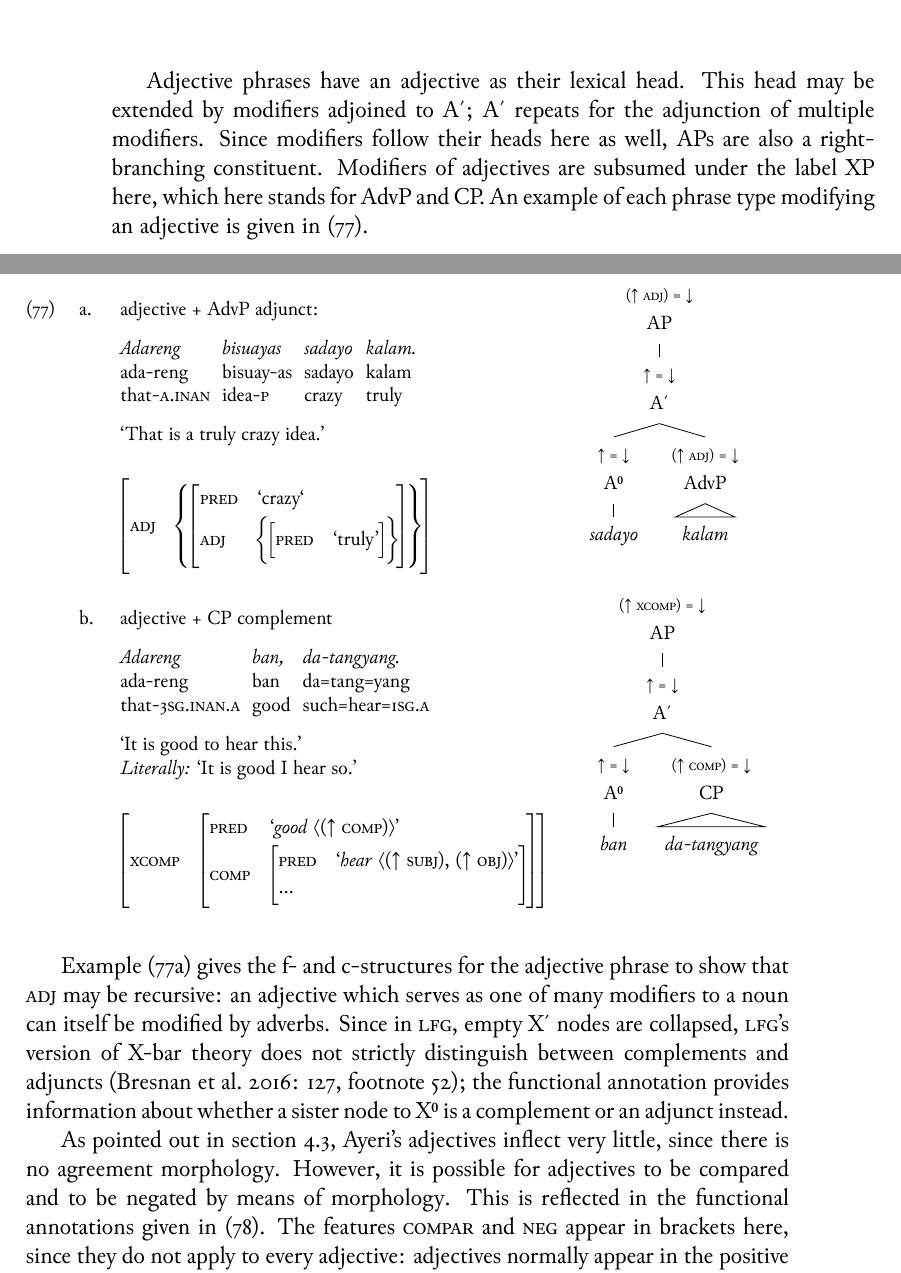
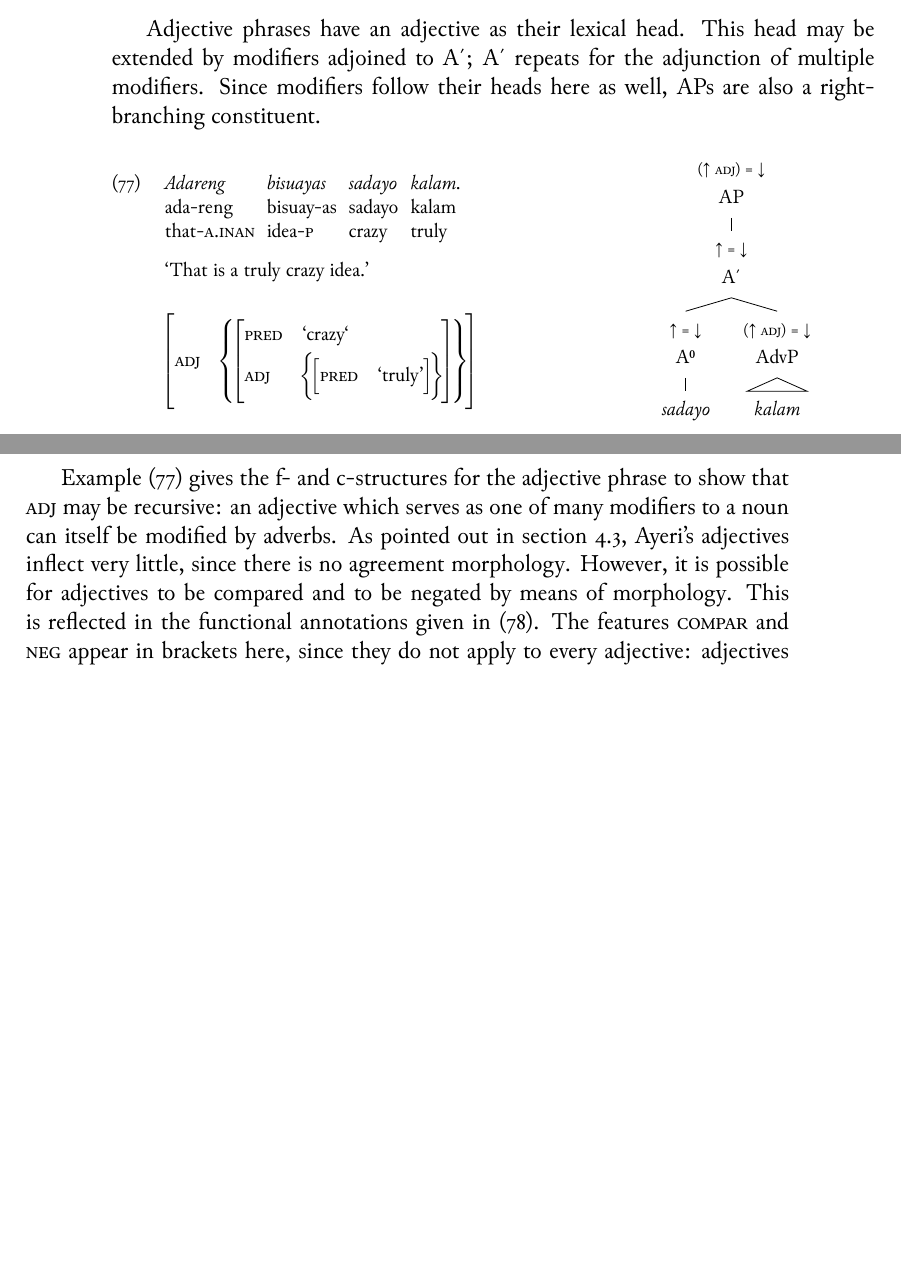
Before and after one commit to carbeck/ayerigrammar, a LaTeX thesis (grammar.tex, which reads chapters/syntax.tex): two parts of pages 296 and 297 of 322, joined at a grey line, cut so that both start at the same text, the shorter picture padded with empty space. The pictures show the PDF file grammar.pdf that the author committed with the source.

Commit message:
I need to rethink adjective complements

```diff
--- a/chapters/syntax.tex
+++ b/chapters/syntax.tex
@@ -3400,16 +3402,17 @@ The phrase-structure rule in (\ref{ex:adjpstruct}) and the c-structure tree in
 Adjective phrases have an adjective as their lexical head. This head may be
 extended by modifiers adjoined to \xbar{A}; \xbar{A} repeats for the adjunction
 of multiple modifiers. Since modifiers follow their heads here as well, APs are
-also a right-branching constituent. Modifiers of adjectives are subsumed under
-the label XP here, which here stands for AdvP %, NP, DP, PP,
-and CP. An example of each phrase type modifying an adjective is given in
-(\ref{ex:adjmod}).
-
-\pex\label{ex:adjmod}
-\a\label{ex:adjmod_adv}%
+also a right-branching constituent.
+% Modifiers of adjectives are subsumed under the label XP here, which here
+% stands for AdvP, NP, DP, PP, and CP. An example of each phrase type modifying
+% an adjective is given in (\ref{ex:adjmod}).
+
+% \pex\label{ex:adjmod}
+% \a\label{ex:adjmod_adv}%
+\ex\label{ex:adjmod}\label{ex:adjmod_adv}%
 	\begin{minipage}[t]{.667\remaining}%
 	\begingl
-		\glpreamble adjective + AdvP adjunct: //
+%		\glpreamble adjective + AdvP adjunct: //
 		\gla Adareng bisuayas sadayo kalam. //
 		\glb ada-reng bisuay-as sadayo kalam //
 		\glc that-\AargI{} idea-\Parg{} crazy truly //
@@ -3568,15 +3571,3 @@ and CP. An example of each phrase type modifying an adjective is given in
 % 	]
 % 	\end{forest}\medskip<
 
-\a\label{ex:adjmod_cp}%
-	\begin{minipage}[t]{.667\remaining}
-	\begingl
-		\glpreamble adjective + CP complement //
-		\gla Adareng ban, da-tangyang. //
-		\glb ada-reng ban da=tang=yang //
-		\glc that-\TsgI{}.\Aarg{} good such=hear=\Fsg{}.\Aarg{} //
-		\glft `It is good to hear this.'\\
-			\textit{Literally:} `It is good I hear so.' //
-	\endgl~\\
-
-	\begin{avm}
@@ -3606,4 +3574,39 @@ and CP. An example of each phrase type modifying an adjective is given in
-	\end{forest}\medskip
+% \a\label{ex:adjmod_cp}%
+% 	\begin{minipage}[t]{.667\remaining}
+% 	\begingl
+% 		\glpreamble adjective + CP complement //
+% 		\gla Adareng ban, da-tangyang. //
+% 		\glb ada-reng ban da=tang=yang //
+% 		\glc that-\TsgI{}.\Aarg{} good such=hear=\Fsg{}.\Aarg{} //
+% 		\glft `It is good to hear this.'\\
+% 			\textit{Literally:} `It is good I hear so.' //
+% 	\endgl~\\
+
+% 	\begin{avm}
+% 	\[
+% 		\XCompl	&	\[
+% 			\Pred	&	\astruct{good}{\ups{\Compl}} \\
+% 			\Compl	&	\[
+% 				\Pred	&	\astruct{hear}{\ups{\Subj}, \ups{\Obj}} \\
+% 				... \\
+% 			\] \\
+% 		\] \\
+% 	\]
+% 	\end{avm}
+% 	\end{minipage}
+% 	~
+% 	\begin{forest} narrower nodes, shorter edges, italic leaves,
+% 	[{\anno[\pass{\XCompl}]{AP}}
+% 		[\anno{\xbar{A}}
+% 			[\anno{\xhead{A}}
+% 				[ban]
+% 			]
+% 			[{\anno[\pass{\Compl}]{CP}}
+% 				[{da-tangyang}, roof]
+% 			]
+% 		]
+% 	]
+% 	\end{forest}\medskip
 
 \xe
 
@@ -3621,19 +3624,18 @@ of many modifiers to a noun can itself be modified by adverbs.
 % complement, \Oblq{src}. Similarly, the recipient of the subject's happiness
 % appears as an NP complement in the (ethical) dative in (\ref{ex:adjmod_dp}).
 % Instrumental and causative NP complements instead of PPs may be found as
-% well.
-Since in \Lfg{}, empty \xbar{X} nodes are collapsed, \Lfg{}'s version of X-bar
-theory does not strictly distinguish between complements and adjuncts
-\citep[127, footnote 52]{bresnan2016}; the functional annotation provides
-information about whether a sister node to \xhead{X} is a complement or an
-adjunct instead.
-% How do we know that the extensions to the adjective in (\ref{ex:adjmod}) are
-% complements rather than adjuncts, though? \citet[181--182]{carnie2013}
-% suggests replacement of \xbar{X} with a pro-form, so we can try where nodes
-% can be snipped off the tree, basically. X-bar theory suggests that
-% complements and adjuncts are on different \xbar{X} branches---a complement is
-% a sister to the head whereas an adjunct is, so to speak, its niece:
-
+% well. Since in \Lfg{}, empty \xbar{X} nodes are collapsed, \Lfg{}'s version
+% of X-bar theory does not strictly distinguish between complements and
+% adjuncts \citep[127, footnote 52]{bresnan2016}; the functional annotation
+% provides information about whether a sister node to \xhead{X} is a complement
+% or an adjunct instead. How do we know that the extensions to the adjective in
+% (\ref{ex:adjmod}) are complements rather than adjuncts, though?
+% \citet[181--182]{carnie2013} suggests replacement of \xbar{X} with a
+% pro-form, so we can try where nodes can be snipped off the tree, basically.
+% X-bar theory suggests that complements and adjuncts are on different \xbar{X}
+% branches---a complement is a sister to the head whereas an adjunct is, so to
+% speak, its niece:
+%
 % \ex\label{ex:xbartree}
 % \begin{forest}
 % [XP, for tree={s sep=2em, l sep=2em}
@@ -3947,12 +3949,12 @@ appear equal:
 If we look at the phrase structure (\ref{ex:advpstruct}) and the c-structure
 (\ref{ex:advpcstruct}) for adverbs, however, there is a slight difference in
 that adverbs cannot serve as \XCompl{} in equative statements; they also can
-only be modified by other adverbs, but not by NP, DP, or CP.\footnote{For
-adjectives, compare (\ref{ex:adjpstruct}), (\ref{ex:adjpcstruct}), and
-(\ref{ex:adjmorphlex}) in \autoref{subsec:adjps}.} On the other hand,
-adjectives are restricted to nominal contexts whereas adverbs may modify any
-other lexical category: verbs, adjectives, prepositions, as well as other
-adverbs.
+only be modified by other adverbs%, but not by NP, DP, or CP.
+.\footnote{For adjectives, compare (\ref{ex:adjpstruct}),
+(\ref{ex:adjpcstruct}), and (\ref{ex:adjmorphlex}) in \autoref{subsec:adjps}.}
+On the other hand, adjectives are restricted to nominal contexts whereas
+adverbs may modify any other lexical category: verbs, adjectives, prepositions,
+as well as other adverbs.
 
 \pex\label{ex:advpstruct}
 \a AdvP → \anno*{\xbar{Adv}}
```
Also changed, not shown: grammar.pdf, chapters/syntax.tex (49 more changed lines).
